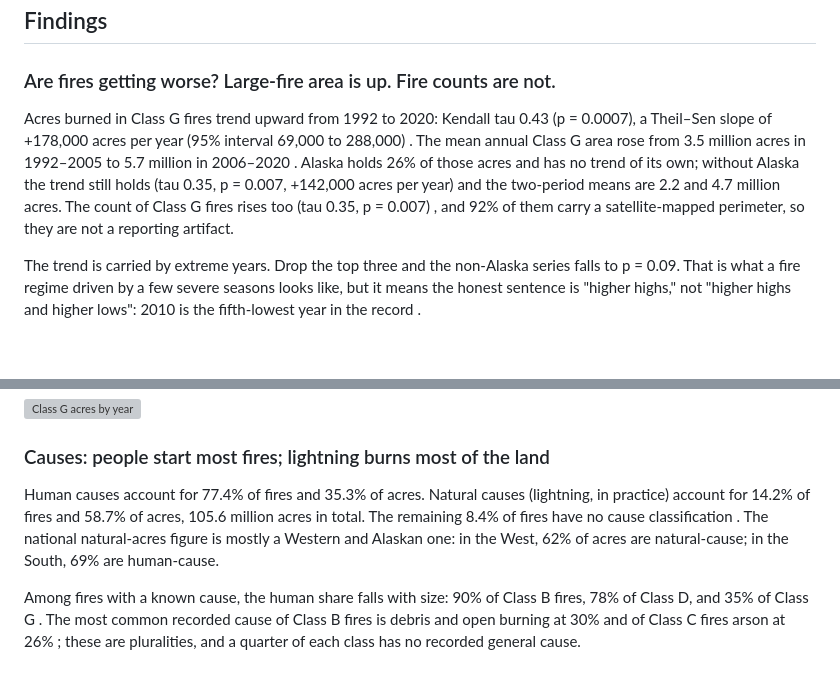
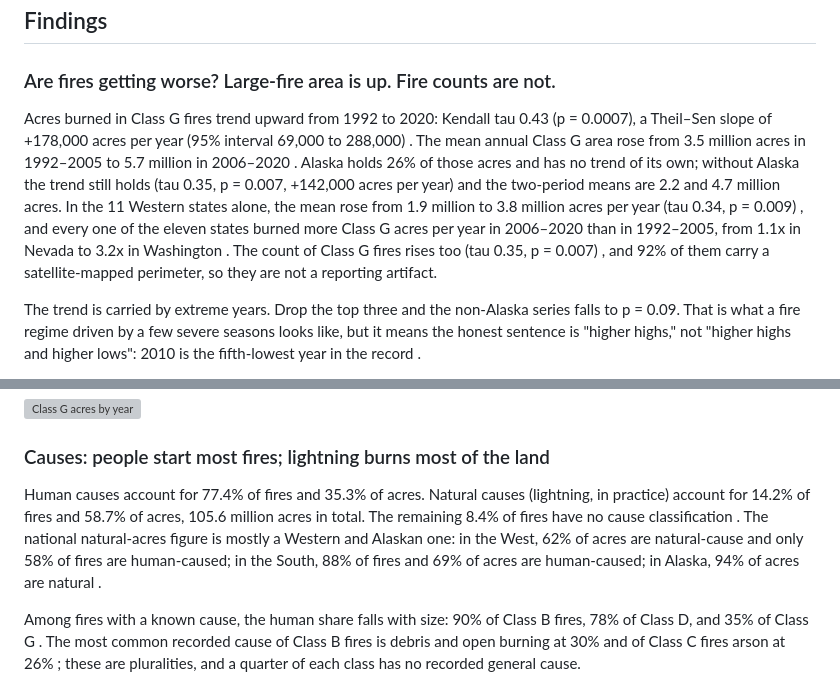
Before and after one commit to Robyn-Collie/wildfire-analysis, a Markdown page: README.md, 2 parts joined by grey strips. Rendered like a GitHub page; blank space fills up the shorter version; grey boxes are pictures that could not be loaded.

Commit message:
README: cite the West-only Class G claims and regional cause shares
Co-Authored-By: Claude Fable 5.1 <noreply@anthropic.com>
Claude-Session: https://claude.ai/code/session_01CQHRp3jG8ftKd9FkRwReHp

```diff
--- a/README.md
+++ b/README.md
@@ -24,7 +24,7 @@ The data terms and every source's citation are in `docs/DATA_TERMS.md`.
 
 ### Are fires getting worse? Large-fire area is up. Fire counts are not.
 
-Acres burned in Class G fires trend upward from 1992 to 2020: Kendall tau 0.43 (p = 0.0007), a Theil–Sen slope of +178,000 acres per year (95% interval 69,000 to 288,000) <!-- claim:class_g.acres_trend -->. The mean annual Class G area rose from 3.5 million acres in 1992–2005 to 5.7 million in 2006–2020 <!-- claim:class_g.half_period_means -->. Alaska holds 26% of those acres <!-- claim:class_g.alaska_share_of_acres --> and has no trend of its own; without Alaska the trend still holds (tau 0.35, p = 0.007, +142,000 acres per year) <!-- claim:class_g.acres_trend_excl_alaska --> and the two-period means are 2.2 and 4.7 million acres. The count of Class G fires rises too (tau 0.35, p = 0.007) <!-- claim:class_g.fires_trend -->, and 92% of them carry a satellite-mapped perimeter, so they are not a reporting artifact.
+Acres burned in Class G fires trend upward from 1992 to 2020: Kendall tau 0.43 (p = 0.0007), a Theil–Sen slope of +178,000 acres per year (95% interval 69,000 to 288,000) <!-- claim:class_g.acres_trend -->. The mean annual Class G area rose from 3.5 million acres in 1992–2005 to 5.7 million in 2006–2020 <!-- claim:class_g.half_period_means -->. Alaska holds 26% of those acres <!-- claim:class_g.alaska_share_of_acres --> and has no trend of its own; without Alaska the trend still holds (tau 0.35, p = 0.007, +142,000 acres per year) <!-- claim:class_g.acres_trend_excl_alaska --> and the two-period means are 2.2 and 4.7 million acres. In the 11 Western states alone, the mean rose from 1.9 million to 3.8 million acres per year (tau 0.34, p = 0.009) <!-- claim:class_g.half_period_means_west --> <!-- claim:class_g.acres_trend_west -->, and every one of the eleven states burned more Class G acres per year in 2006–2020 than in 1992–2005, from 1.1x in Nevada to 3.2x in Washington <!-- claim:class_g.west_ratio_by_state -->. The count of Class G fires rises too (tau 0.35, p = 0.007) <!-- claim:class_g.fires_trend -->, and 92% of them carry a satellite-mapped perimeter, so they are not a reporting artifact.
 
 The trend is carried by extreme years. Drop the top three and the non-Alaska series falls to p = 0.09. That is what a fire regime driven by a few severe seasons looks like, but it means the honest sentence is "higher highs," not "higher highs and higher lows": 2010 is the fifth-lowest year in the record <!-- claim:class_g.five_lowest_years -->.
 
@@ -38,7 +38,7 @@ For Los Angeles specifically, the record cannot answer my question: half of Cali
 
 ### Causes: people start most fires; lightning burns most of the land
 
-Human causes account for 77.4% of fires and 35.3% of acres. Natural causes (lightning, in practice) account for 14.2% of fires and 58.7% of acres, 105.6 million acres in total. The remaining 8.4% of fires have no cause classification <!-- claim:cause.by_classification -->. The national natural-acres figure is mostly a Western and Alaskan one: in the West, 62% of acres are natural-cause; in the South, 69% are human-cause.
+Human causes account for 77.4% of fires and 35.3% of acres. Natural causes (lightning, in practice) account for 14.2% of fires and 58.7% of acres, 105.6 million acres in total. The remaining 8.4% of fires have no cause classification <!-- claim:cause.by_classification -->. The national natural-acres figure is mostly a Western and Alaskan one: in the West, 62% of acres are natural-cause and only 58% of fires are human-caused; in the South, 88% of fires and 69% of acres are human-caused; in Alaska, 94% of acres are natural <!-- claim:cause.by_region_classification -->.
 
 Among fires with a known cause, the human share falls with size: 90% of Class B fires, 78% of Class D, and 35% of Class G <!-- claim:cause.human_share_known_by_size_class -->. The most common recorded cause of Class B fires is debris and open burning at 30% and of Class C fires arson at 26% <!-- claim:cause.top_general_cause_by_size_class -->; these are pluralities, and a quarter of each class has no recorded general cause.
 
```
